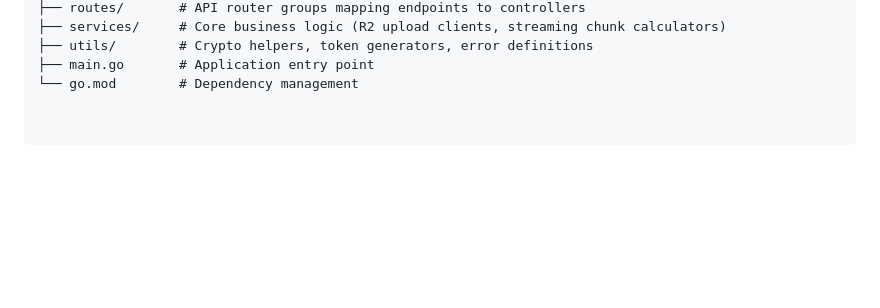
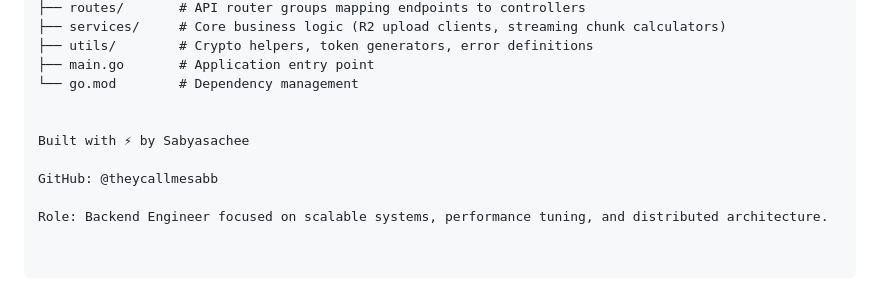
Before and after one commit to theycallmesabb/HakiStream, a Markdown page: README.md, the part around the change. Drawn GitHub-style; blank space fills up the shorter version.

```diff
--- a/README.md
+++ b/README.md
@@ -63,3 +63,10 @@ HakiStream/
 ├── utils/        # Crypto helpers, token generators, error definitions
 ├── main.go       # Application entry point
 └── go.mod        # Dependency management
+
+
+Built with ⚡ by Sabyasachee
+
+GitHub: @theycallmesabb
+
+Role: Backend Engineer focused on scalable systems, performance tuning, and distributed architecture.
```
